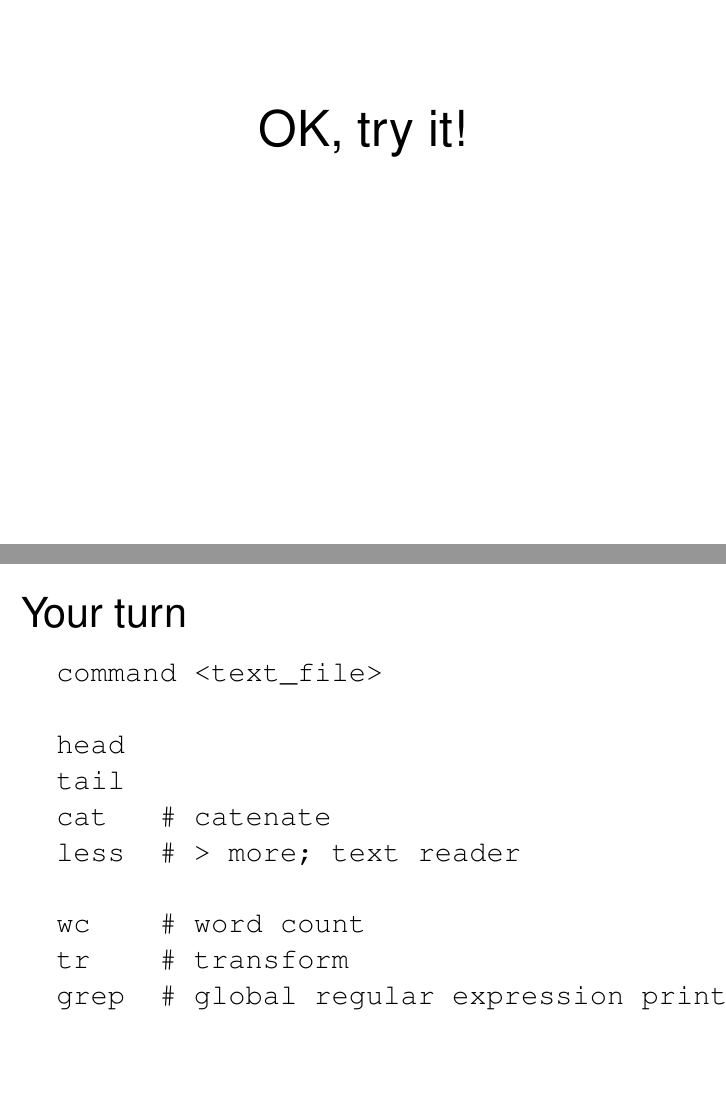
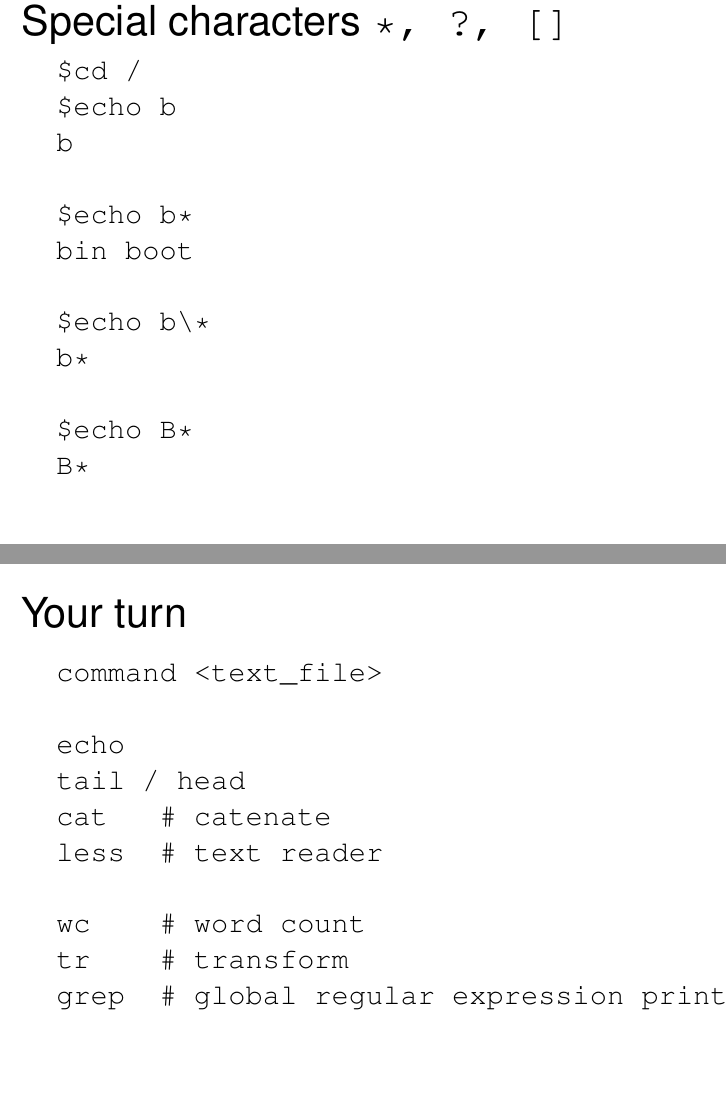
Before and after one commit to KamilSJaron/Sequence-a-genome, LaTeX slides (2016_autumn/1_unix_local/1_unix_intro.tex): pages 18 and 33 of 33, joined at a grey line. Compiled offline with pdfLaTeX.

Commit message:
finished presentation for the introduction

```diff
--- a/2016_autumn/1_unix_local/1_unix_intro.tex
+++ b/2016_autumn/1_unix_local/1_unix_intro.tex
@@ -176,17 +176,22 @@
 \end{frame}
 
 \begin{frame}[fragile]
-	\Huge
-	\begin{center}
-		OK, try it!
-	\end{center}
+	\huge
+	Special characters \verb!*, ?, []!
 	\Large
 	\begin{verbatim}
+		$cd /
+		$echo b
+		b
 
+		$echo b*
+		bin boot
 
+		$echo b\*
+		b*
 
-
-
+		$echo B*
+		B*
 
 	\end{verbatim}
 \end{frame}
@@ -393,10 +398,10 @@
 	\begin{verbatim}
 		command <text_file>
 
-		head
-		tail
+		echo
+		tail / head
 		cat   # catenate
-		less  # > more; text reader
+		less  # text reader
 
 		wc    # word count
 		tr    # transform
```
Also changed, not shown: 2016_autumn/1_unix_local/1_unix_intro.pdf, 2016_autumn/1_unix_local/1_unix_intro.tex (8 more changed lines).
